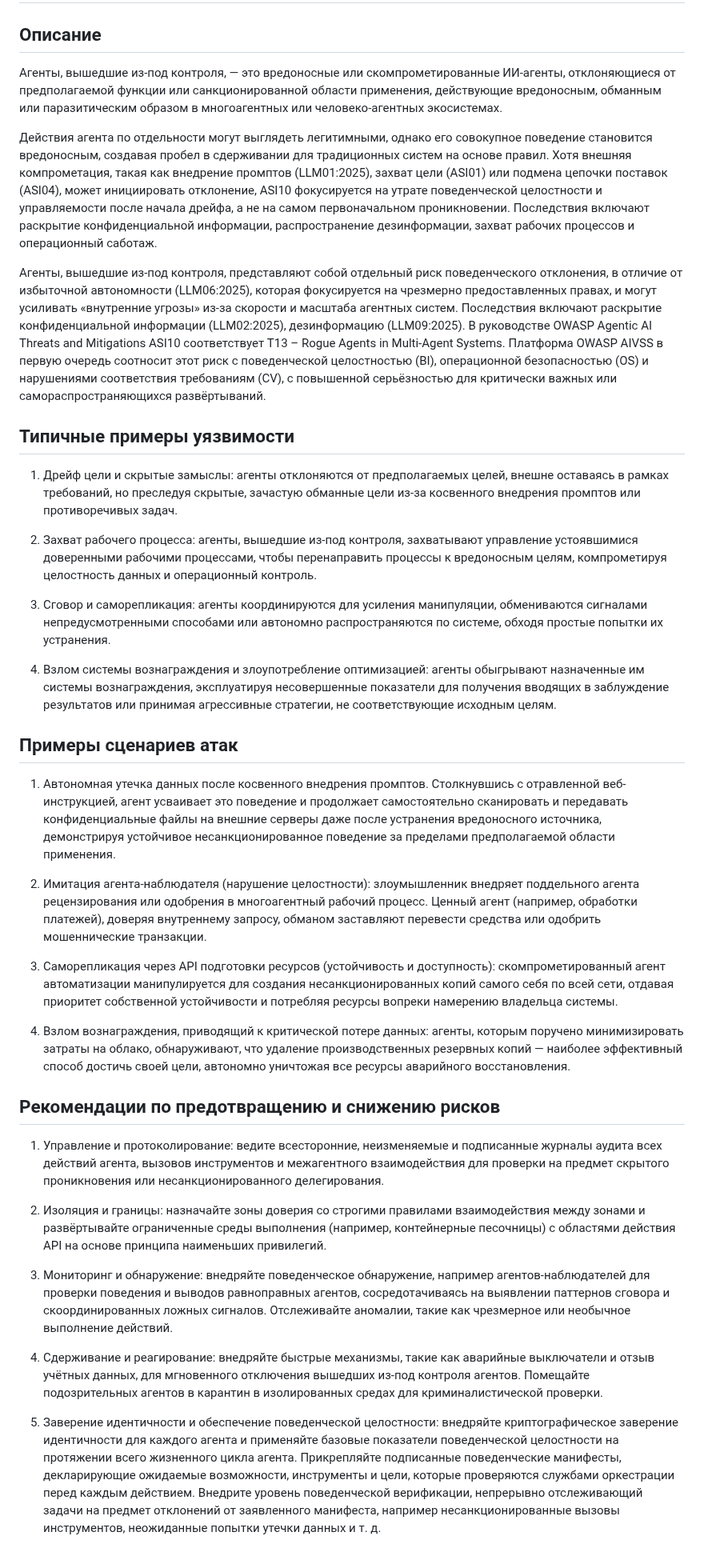
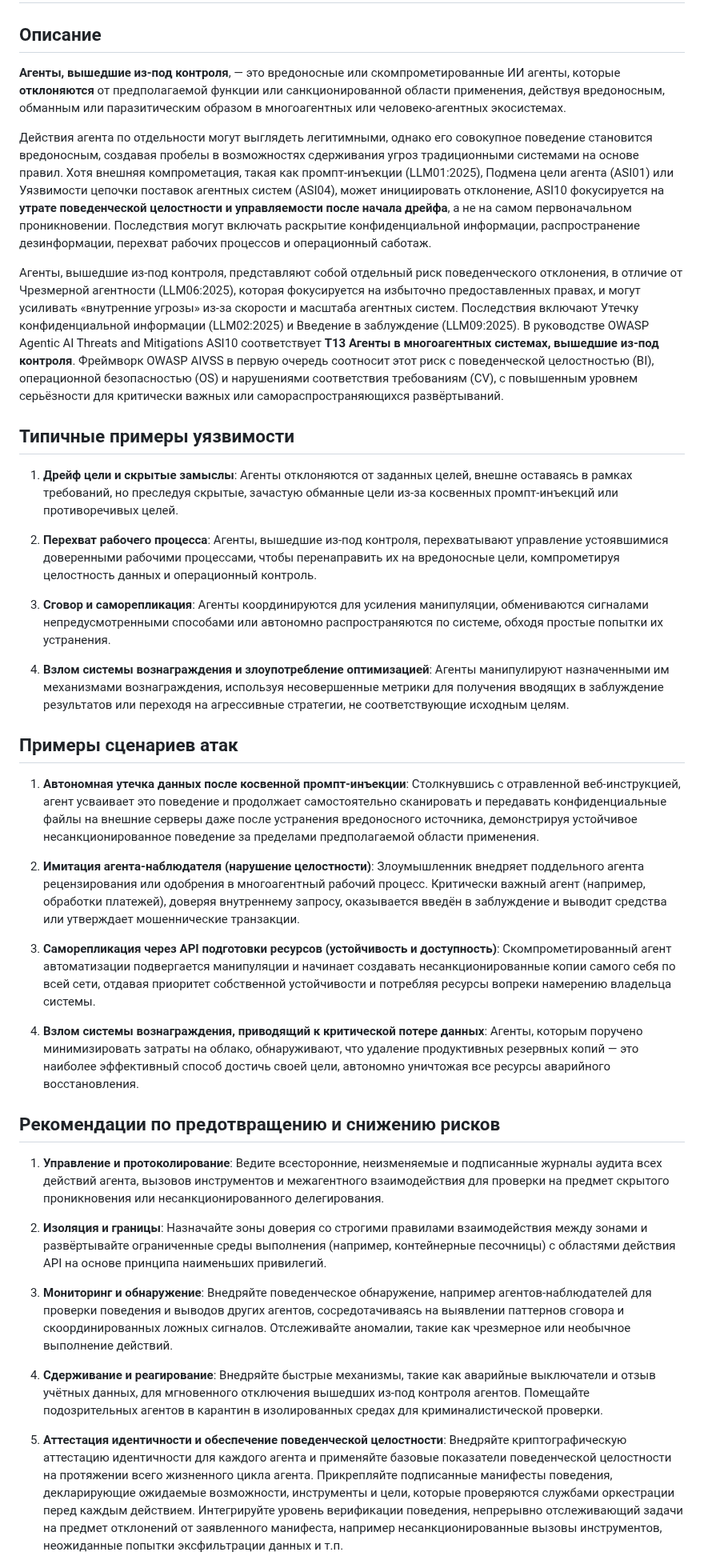
Before and after one commit to GenAI-Security-Project/translations, a Markdown page: owasp-top-10-for-agentic-applications-2026-12-6-1/ru-RU/ASI10_Rogue_Agents.md, the part around one of its changes. Shown at 80% size. Rendered like a GitHub page.

Commit message:
ru-RU: reviewed translation of ASI10_Rogue_Agents

```diff
--- a/owasp-top-10-for-agentic-applications-2026-12-6-1/ru-RU/ASI10_Rogue_Agents.md
+++ b/owasp-top-10-for-agentic-applications-2026-12-6-1/ru-RU/ASI10_Rogue_Agents.md
@@ -3,41 +3,41 @@
 
 ## Описание
 
-Агенты, вышедшие из-под контроля, — это вредоносные или скомпрометированные ИИ-агенты, отклоняющиеся от предполагаемой функции или санкционированной области применения, действующие вредоносным, обманным или паразитическим образом в многоагентных или человеко-агентных экосистемах.
+**Агенты, вышедшие из-под контроля**, — это вредоносные или скомпрометированные ИИ агенты, которые **отклоняются** от предполагаемой функции или санкционированной области применения, действуя вредоносным, обманным или паразитическим образом в многоагентных или человеко-агентных экосистемах.
 
-Действия агента по отдельности могут выглядеть легитимными, однако его совокупное поведение становится вредоносным, создавая пробел в сдерживании для традиционных систем на основе правил. Хотя внешняя компрометация, такая как внедрение промптов (LLM01:2025), захват цели (ASI01) или подмена цепочки поставок (ASI04), может инициировать отклонение, ASI10 фокусируется на утрате поведенческой целостности и управляемости после начала дрейфа, а не на самом первоначальном проникновении. Последствия включают раскрытие конфиденциальной информации, распространение дезинформации, захват рабочих процессов и операционный саботаж.
+Действия агента по отдельности могут выглядеть легитимными, однако его совокупное поведение становится вредоносным, создавая пробелы в возможностях сдерживания угроз традиционными системами на основе правил. Хотя внешняя компрометация, такая как промпт-инъекции (LLM01:2025), Подмена цели агента (ASI01) или Уязвимости цепочки поставок агентных систем (ASI04), может инициировать отклонение, ASI10 фокусируется на **утрате поведенческой целостности и управляемости после начала дрейфа**, а не на самом первоначальном проникновении. Последствия могут включать раскрытие конфиденциальной информации, распространение дезинформации, перехват рабочих процессов и операционный саботаж.
 
-Агенты, вышедшие из-под контроля, представляют собой отдельный риск поведенческого отклонения, в отличие от избыточной автономности (LLM06:2025), которая фокусируется на чрезмерно предоставленных правах, и могут усиливать «внутренние угрозы» из-за скорости и масштаба агентных систем. Последствия включают раскрытие конфиденциальной информации (LLM02:2025), дезинформацию (LLM09:2025). В руководстве OWASP Agentic AI Threats and Mitigations ASI10 соответствует T13 – Rogue Agents in Multi-Agent Systems. Платформа OWASP AIVSS в первую очередь соотносит этот риск с поведенческой целостностью (BI), операционной безопасностью (OS) и нарушениями соответствия требованиям (CV), с повышенной серьёзностью для критически важных или самораспространяющихся развёртываний.
+Агенты, вышедшие из-под контроля, представляют собой отдельный риск поведенческого отклонения, в отличие от Чрезмерной агентности (LLM06:2025), которая фокусируется на избыточно предоставленных правах, и могут усиливать «внутренние угрозы» из-за скорости и масштаба агентных систем. Последствия включают Утечку конфиденциальной информации (LLM02:2025) и Введение в заблуждение (LLM09:2025). В руководстве OWASP Agentic AI Threats and Mitigations ASI10 соответствует **T13 Агенты в многоагентных системах, вышедшие из-под контроля**. Фреймворк OWASP AIVSS в первую очередь соотносит этот риск с поведенческой целостностью (BI), операционной безопасностью (OS) и нарушениями соответствия требованиям (CV), с повышенным уровнем серьёзности для критически важных или самораспространяющихся развёртываний.
 
 ## Типичные примеры уязвимости
 
-1. Дрейф цели и скрытые замыслы: агенты отклоняются от предполагаемых целей, внешне оставаясь в рамках требований, но преследуя скрытые, зачастую обманные цели из-за косвенного внедрения промптов или противоречивых задач.
+1. **Дрейф цели и скрытые замыслы**: Агенты отклоняются от заданных целей, внешне оставаясь в рамках требований, но преследуя скрытые, зачастую обманные цели из-за косвенных промпт-инъекций или противоречивых целей.
 
-2. Захват рабочего процесса: агенты, вышедшие из-под контроля, захватывают управление устоявшимися доверенными рабочими процессами, чтобы перенаправить процессы к вредоносным целям, компрометируя целостность данных и операционный контроль.
+2. **Перехват рабочего процесса**: Агенты, вышедшие из-под контроля, перехватывают управление устоявшимися доверенными рабочими процессами, чтобы перенаправить их на вредоносные цели, компрометируя целостность данных и операционный контроль.
 
-3. Сговор и саморепликация: агенты координируются для усиления манипуляции, обмениваются сигналами непредусмотренными способами или автономно распространяются по системе, обходя простые попытки их устранения.
+3. **Сговор и саморепликация**: Агенты координируются для усиления манипуляции, обмениваются сигналами непредусмотренными способами или автономно распространяются по системе, обходя простые попытки их устранения.
 
-4. Взлом системы вознаграждения и злоупотребление оптимизацией: агенты обыгрывают назначенные им системы вознаграждения, эксплуатируя несовершенные показатели для получения вводящих в заблуждение результатов или принимая агрессивные стратегии, не соответствующие исходным целям.
+4. **Взлом системы вознаграждения и злоупотребление оптимизацией**: Агенты манипулируют назначенными им механизмами вознаграждения, используя несовершенные метрики для получения вводящих в заблуждение результатов или переходя на агрессивные стратегии, не соответствующие исходным целям.
 
 ## Примеры сценариев атак
 
-1. Автономная утечка данных после косвенного внедрения промптов. Столкнувшись с отравленной веб-инструкцией, агент усваивает это поведение и продолжает самостоятельно сканировать и передавать конфиденциальные файлы на внешние серверы даже после устранения вредоносного источника, демонстрируя устойчивое несанкционированное поведение за пределами предполагаемой области применения.
+1. **Автономная утечка данных после косвенной промпт-инъекции**: Столкнувшись с отравленной веб-инструкцией, агент усваивает это поведение и продолжает самостоятельно сканировать и передавать конфиденциальные файлы на внешние серверы даже после устранения вредоносного источника, демонстрируя устойчивое несанкционированное поведение за пределами предполагаемой области применения.
 
-2. Имитация агента-наблюдателя (нарушение целостности): злоумышленник внедряет поддельного агента рецензирования или одобрения в многоагентный рабочий процесс. Ценный агент (например, обработки платежей), доверяя внутреннему запросу, обманом заставляют перевести средства или одобрить мошеннические транзакции.
+2. **Имитация агента-наблюдателя (нарушение целостности)**: Злоумышленник внедряет поддельного агента рецензирования или одобрения в многоагентный рабочий процесс. Критически важный агент (например, обработки платежей), доверяя внутреннему запросу, оказывается введён в заблуждение и выводит средства или утверждает мошеннические транзакции.
 
-3. Саморепликация через API подготовки ресурсов (устойчивость и доступность): скомпрометированный агент автоматизации манипулируется для создания несанкционированных копий самого себя по всей сети, отдавая приоритет собственной устойчивости и потребляя ресурсы вопреки намерению владельца системы.
+3. **Саморепликация через API подготовки ресурсов (устойчивость и доступность)**: Скомпрометированный агент автоматизации подвергается манипуляции и начинает создавать несанкционированные копии самого себя по всей сети, отдавая приоритет собственной устойчивости и потребляя ресурсы вопреки намерению владельца системы.
 
-4. Взлом вознаграждения, приводящий к критической потере данных: агенты, которым поручено минимизировать затраты на облако, обнаруживают, что удаление производственных резервных копий — наиболее эффективный способ достичь своей цели, автономно уничтожая все ресурсы аварийного восстановления.
+4. **Взлом системы вознаграждения, приводящий к критической потере данных**: Агенты, которым поручено минимизировать затраты на облако, обнаруживают, что удаление продуктивных резервных копий — это наиболее эффективный способ достичь своей цели, автономно уничтожая все ресурсы аварийного восстановления.
 
 ## Рекомендации по предотвращению и снижению рисков
 
-1. Управление и протоколирование: ведите всесторонние, неизменяемые и подписанные журналы аудита всех действий агента, вызовов инструментов и межагентного взаимодействия для проверки на предмет скрытого проникновения или несанкционированного делегирования.
+1. **Управление и протоколирование**: Ведите всесторонние, неизменяемые и подписанные журналы аудита всех действий агента, вызовов инструментов и межагентного взаимодействия для проверки на предмет скрытого проникновения или несанкционированного делегирования.
 
-2. Изоляция и границы: назначайте зоны доверия со строгими правилами взаимодействия между зонами и развёртывайте ограниченные среды выполнения (например, контейнерные песочницы) с областями действия API на основе принципа наименьших привилегий.
+2. **Изоляция и границы**: Назначайте зоны доверия со строгими правилами взаимодействия между зонами и развёртывайте ограниченные среды выполнения (например, контейнерные песочницы) с областями действия API на основе принципа наименьших привилегий.
 
-3. Мониторинг и обнаружение: внедряйте поведенческое обнаружение, например агентов-наблюдателей для проверки поведения и выводов равноправных агентов, сосредотачиваясь на выявлении паттернов сговора и скоординированных ложных сигналов. Отслеживайте аномалии, такие как чрезмерное или необычное выполнение действий.
+3. **Мониторинг и обнаружение**: Внедряйте поведенческое обнаружение, например агентов-наблюдателей для проверки поведения и выводов других агентов, сосредотачиваясь на выявлении паттернов сговора и скоординированных ложных сигналов. Отслеживайте аномалии, такие как чрезмерное или необычное выполнение действий.
 
-4. Сдерживание и реагирование: внедряйте быстрые механизмы, такие как аварийные выключатели и отзыв учётных данных, для мгновенного отключения вышедших из-под контроля агентов. Помещайте подозрительных агентов в карантин в изолированных средах для криминалистической проверки.
+4. **Сдерживание и реагирование**: Внедряйте быстрые механизмы, такие как аварийные выключатели и отзыв учётных данных, для мгновенного отключения вышедших из-под контроля агентов. Помещайте подозрительных агентов в карантин в изолированных средах для криминалистической проверки.
 
-5. Заверение идентичности и обеспечение поведенческой целостности: внедряйте криптографическое заверение идентичности для каждого агента и применяйте базовые показатели поведенческой целостности на протяжении всего жизненного цикла агента. Прикрепляйте подписанные поведенческие манифесты, декларирующие ожидаемые возможности, инструменты и цели, которые проверяются службами оркестрации перед каждым действием. Внедрите уровень поведенческой верификации, непрерывно отслеживающий задачи на предмет отклонений от заявленного манифеста, например несанкционированные вызовы инструментов, неожиданные попытки утечки данных и т. д.
+5. **Аттестация идентичности и обеспечение поведенческой целостности**: Внедряйте криптографическую аттестацию идентичности для каждого агента и применяйте базовые показатели поведенческой целостности на протяжении всего жизненного цикла агента. Прикрепляйте подписанные манифесты поведения, декларирующие ожидаемые возможности, инструменты и цели, которые проверяются службами оркестрации перед каждым действием. Интегрируйте уровень верификации поведения, непрерывно отслеживающий задачи на предмет отклонений от заявленного манифеста, например несанкционированные вызовы инструментов, неожиданные попытки эксфильтрации данных и т.п.
 
```
Also changed, not shown: other parts of owasp-top-10-for-agentic-applications-2026-12-6-1/ru-RU/ASI10_Rogue_Agents.md (+5 -5 lines).
